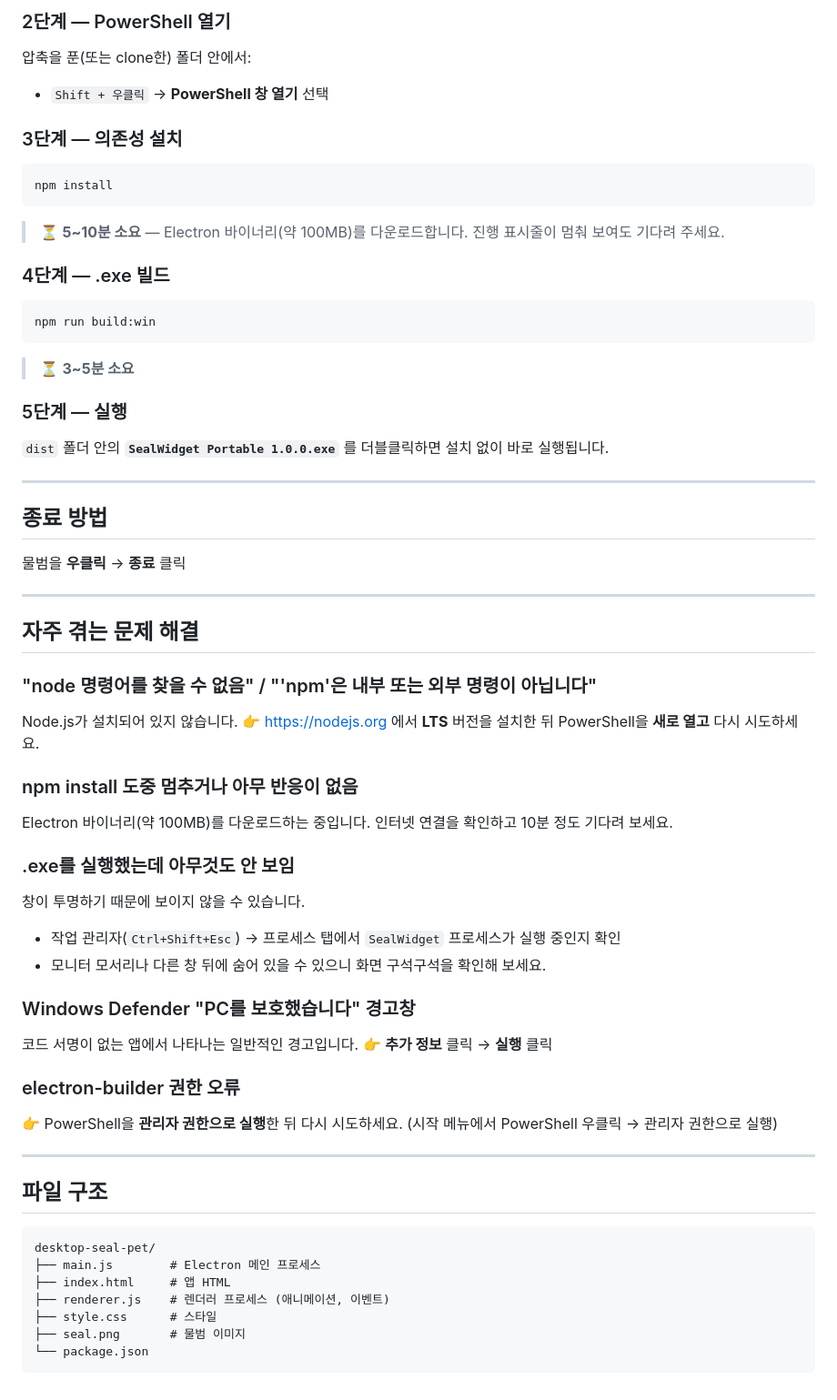
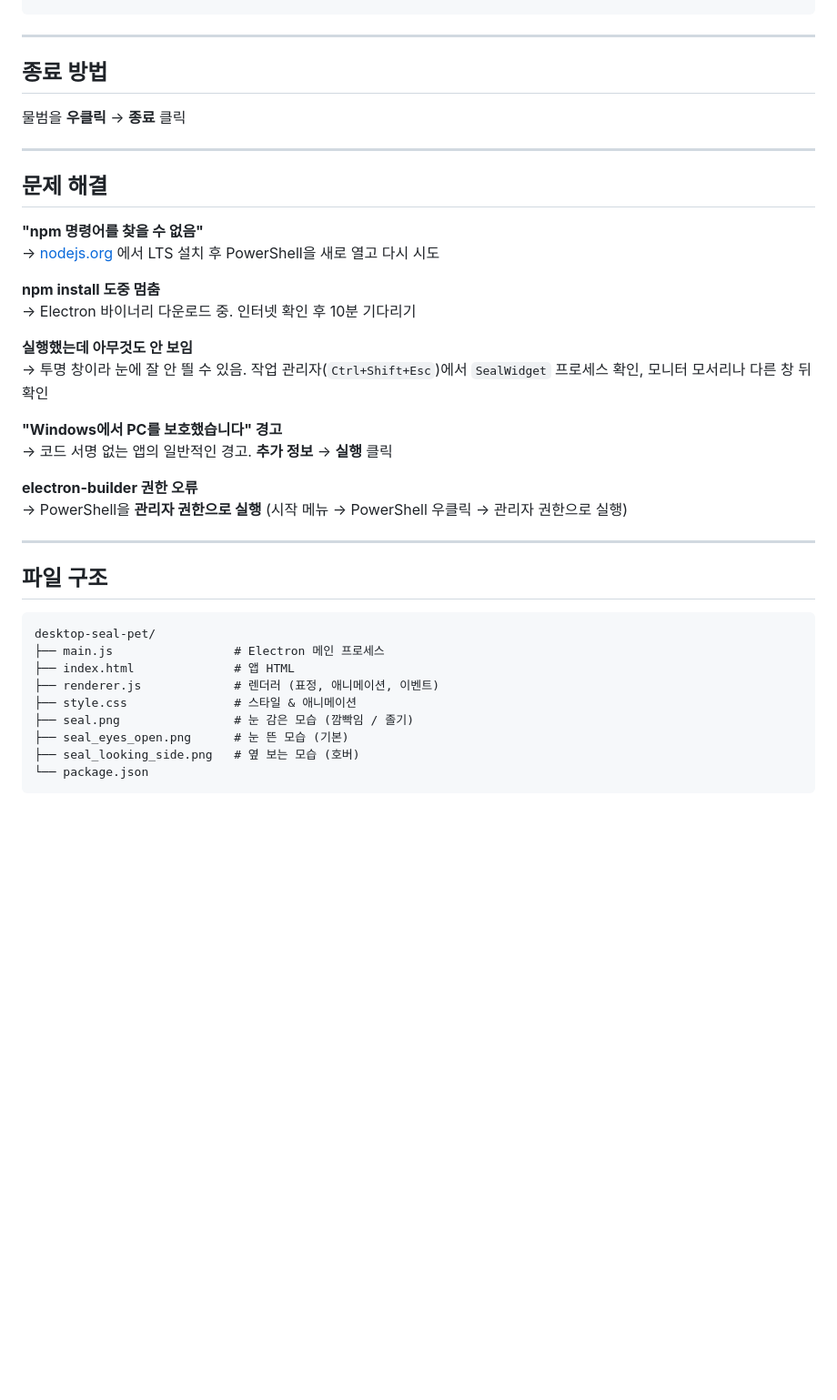
Before and after one commit to yj5306-spn/desktop-seal-pet, a Markdown page: README.md, the part around one of its changes. Shown at 91% size. Drawn GitHub-style; blank space fills up the shorter version.

````diff
--- a/README.md
+++ b/README.md
@@ -77,27 +61,3 @@ git clone https://github.com/yj5306-spn/desktop-seal-pet.git
-### 2단계 — PowerShell 열기
-
-압축을 푼(또는 clone한) 폴더 안에서:
-- `Shift + 우클릭` → **PowerShell 창 열기** 선택
-
-### 3단계 — 의존성 설치
-
-```bash
-npm install
-```
-
-> ⏳ **5~10분 소요** — Electron 바이너리(약 100MB)를 다운로드합니다. 진행 표시줄이 멈춰 보여도 기다려 주세요.
-
-### 4단계 — .exe 빌드
-
-```bash
-npm run build:win
-```
-
-> ⏳ **3~5분 소요**
-
-### 5단계 — 실행
-
-`dist` 폴더 안의 **`SealWidget Portable 1.0.0.exe`** 를 더블클릭하면 설치 없이 바로 실행됩니다.
 
 ---
 
@@ -107,27 +67,22 @@ npm run build:win
 
 ---
 
-## 자주 겪는 문제 해결
+## 문제 해결
 
-### "node 명령어를 찾을 수 없음" / "'npm'은 내부 또는 외부 명령이 아닙니다"
-Node.js가 설치되어 있지 않습니다.
-👉 [https://nodejs.org](https://nodejs.org) 에서 **LTS** 버전을 설치한 뒤 PowerShell을 **새로 열고** 다시 시도하세요.
+**"npm 명령어를 찾을 수 없음"**
+→ [nodejs.org](https://nodejs.org) 에서 LTS 설치 후 PowerShell을 새로 열고 다시 시도
 
-### npm install 도중 멈추거나 아무 반응이 없음
-Electron 바이너리(약 100MB)를 다운로드하는 중입니다. 인터넷 연결을 확인하고 10분 정도 기다려 보세요.
+**npm install 도중 멈춤**
+→ Electron 바이너리 다운로드 중. 인터넷 확인 후 10분 기다리기
 
-### .exe를 실행했는데 아무것도 안 보임
-창이 투명하기 때문에 보이지 않을 수 있습니다.
-- 작업 관리자(`Ctrl+Shift+Esc`) → 프로세스 탭에서 `SealWidget` 프로세스가 실행 중인지 확인
-- 모니터 모서리나 다른 창 뒤에 숨어 있을 수 있으니 화면 구석구석을 확인해 보세요.
+**실행했는데 아무것도 안 보임**
+→ 투명 창이라 눈에 잘 안 띌 수 있음. 작업 관리자(`Ctrl+Shift+Esc`)에서 `SealWidget` 프로세스 확인, 모니터 모서리나 다른 창 뒤 확인
 
-### Windows Defender "PC를 보호했습니다" 경고창
-코드 서명이 없는 앱에서 나타나는 일반적인 경고입니다.
-👉 **추가 정보** 클릭 → **실행** 클릭
+**"Windows에서 PC를 보호했습니다" 경고**
+→ 코드 서명 없는 앱의 일반적인 경고. **추가 정보** → **실행** 클릭
 
-### electron-builder 권한 오류
-👉 PowerShell을 **관리자 권한으로 실행**한 뒤 다시 시도하세요.
-(시작 메뉴에서 PowerShell 우클릭 → 관리자 권한으로 실행)
+**electron-builder 권한 오류**
+→ PowerShell을 **관리자 권한으로 실행** (시작 메뉴 → PowerShell 우클릭 → 관리자 권한으로 실행)
 
 ---
 
@@ -135,10 +90,12 @@ Electron 바이너리(약 100MB)를 다운로드하는 중입니다. 인터넷
 
 ```
 desktop-seal-pet/
-├── main.js        # Electron 메인 프로세스
-├── index.html     # 앱 HTML
-├── renderer.js    # 렌더러 프로세스 (애니메이션, 이벤트)
-├── style.css      # 스타일
-├── seal.png       # 물범 이미지
+├── main.js                 # Electron 메인 프로세스
+├── index.html              # 앱 HTML
+├── renderer.js             # 렌더러 (표정, 애니메이션, 이벤트)
+├── style.css               # 스타일 & 애니메이션
+├── seal.png                # 눈 감은 모습 (깜빡임 / 졸기)
+├── seal_eyes_open.png      # 눈 뜬 모습 (기본)
+├── seal_looking_side.png   # 옆 보는 모습 (호버)
 └── package.json
 ```
````
Also changed, not shown: other parts of README.md (+46 -62 lines).
